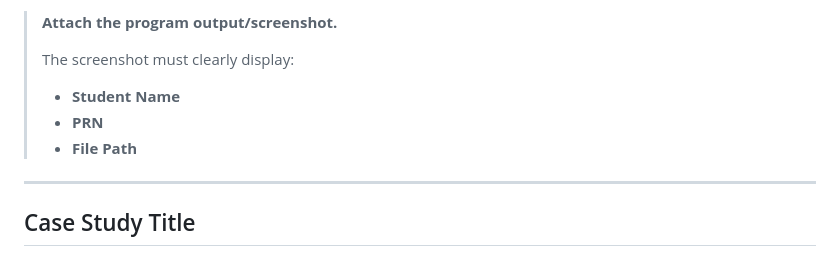
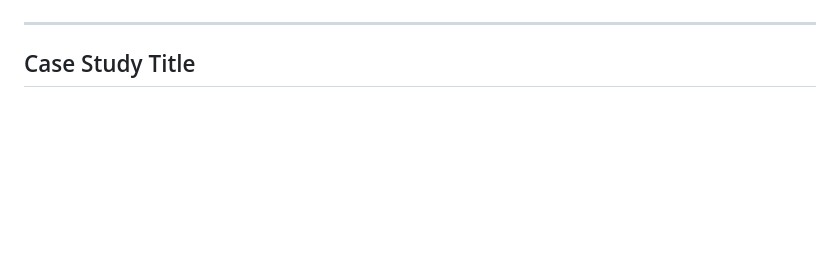
Before and after one commit to Ayush-Aswale/JavaScript-Lab, a Markdown page: Prac2/README.md, the part around one of its changes. GitHub-like rendering; blank space fills up the shorter version.

Commit message:
Remove output section from README
Removed output section and associated instructions from README.

```diff
--- a/Prac2/README.md
+++ b/Prac2/README.md
@@ -391,10 +391,4 @@ Destructuring extracts values from arrays or objects into separate variables.
 
-> **Attach the program output/screenshot.**
->
-> The screenshot must clearly display:
-> - **Student Name**
-> - **PRN**
-> - **File Path**
 
 ---
 
```
Also changed, not shown: other parts of Prac2/README.md (+1 -1 lines).
